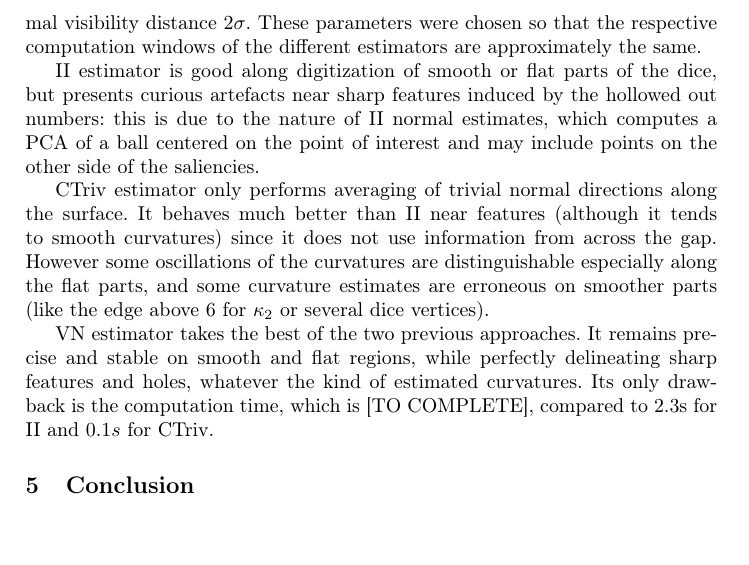
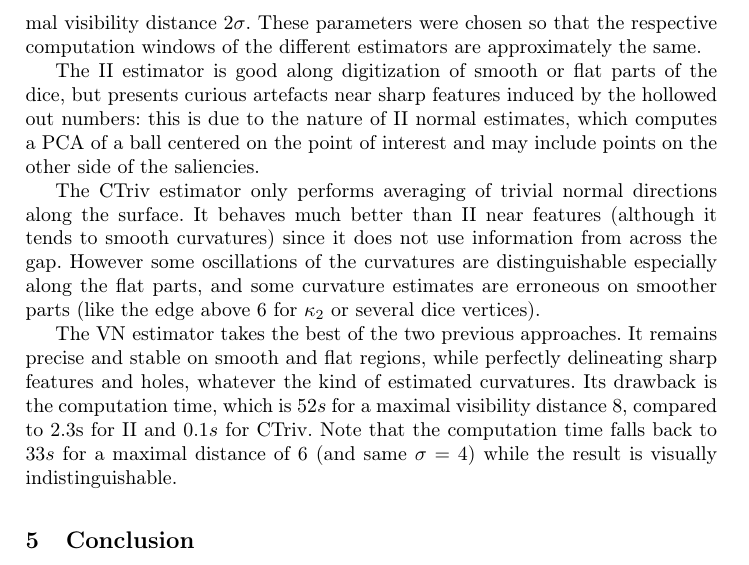
Before and after one commit to romain22222/VisibilityLattices, a LaTeX paper (DGMM2025/paper.tex): part of page 11 of 13, cut so that both start at the same text, the shorter picture padded with empty space. Compiled offline with pdfLaTeX.

Commit message:
Update text in 4

```diff
--- a/DGMM2025/paper.tex
+++ b/DGMM2025/paper.tex
@@ -665,14 +665,14 @@
     chosen so that the respective computation windows of the different
     estimators are approximately the same.
 
-    II estimator is good along digitization of smooth or flat parts of
+    The II estimator is good along digitization of smooth or flat parts of
     the dice, but presents curious artefacts near sharp features
     induced by the hollowed out numbers: this is due to the nature of
     II normal estimates, which computes a PCA of a ball centered on
     the point of interest and may include points on the other side of
     the saliencies.
 
-    CTriv estimator only performs averaging of trivial normal
+    The CTriv estimator only performs averaging of trivial normal
     directions along the surface. It behaves much better than II near
     features (although it tends to smooth curvatures) since it does
     not use information from across the gap. However some oscillations
@@ -681,12 +681,14 @@
     parts (like the edge above 6 for $\kappa_2$ or several dice
     vertices).
 
-    VN estimator takes the best of the two previous approaches. It
+    The VN estimator takes the best of the two previous approaches. It
     remains precise and stable on smooth and flat regions, while
     perfectly delineating sharp features and holes, whatever the kind
-    of estimated curvatures. Its only drawback is the computation
-    time, which is [TO COMPLETE], compared to $2.3$s for II and $0.1s$
-    for CTriv.
+    of estimated curvatures. Its drawback is the computation time,
+    which is $52s$ for a maximal visibility distance $8$, compared to
+    $2.3$s for II and $0.1s$ for CTriv. Note that the computation time
+    falls back to $33s$ for a maximal distance of $6$ (and same
+    $\sigma=4$) while the result is visually indistinguishable.
 
 
     \newcommand{\MyZoom}[1]{%
```
